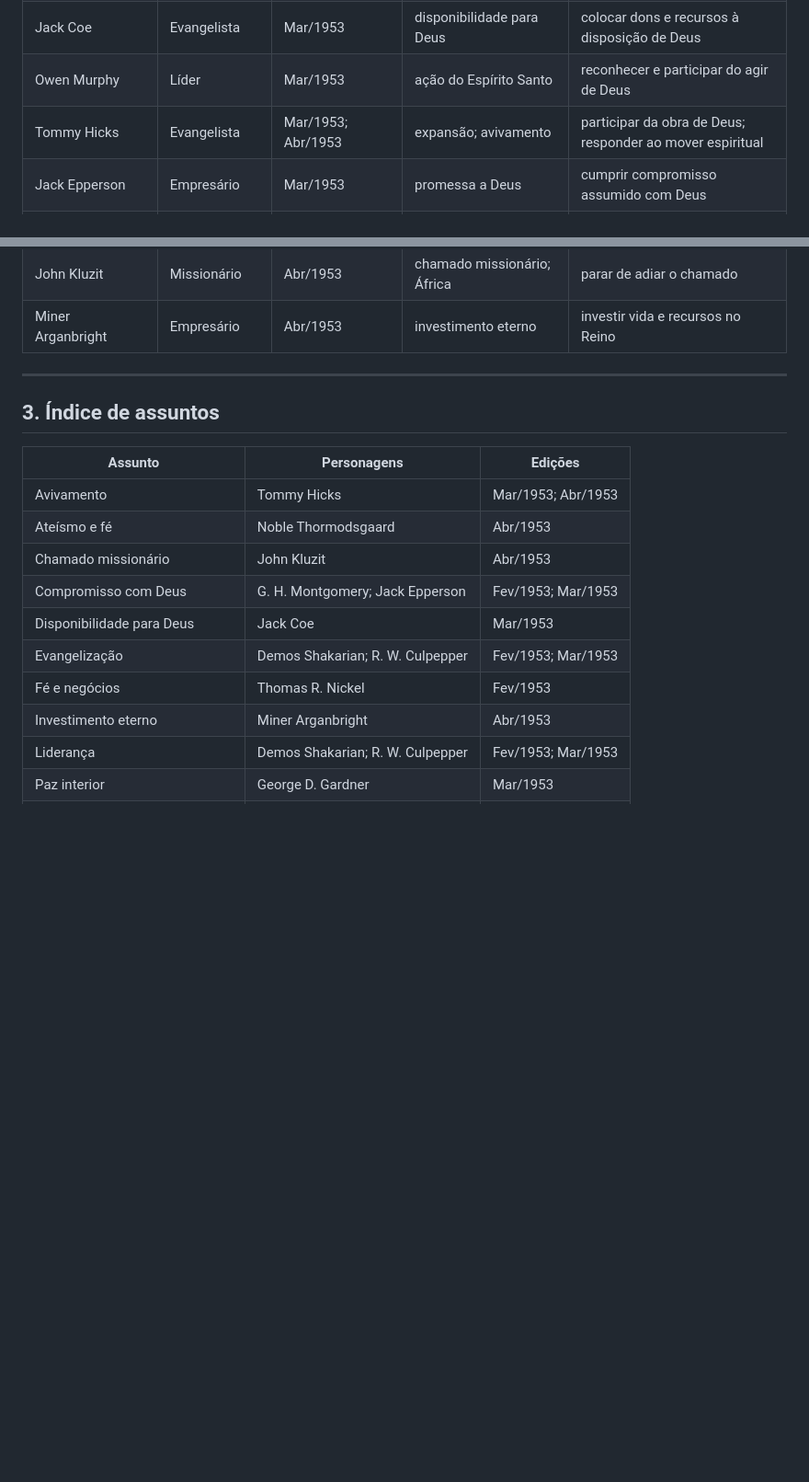
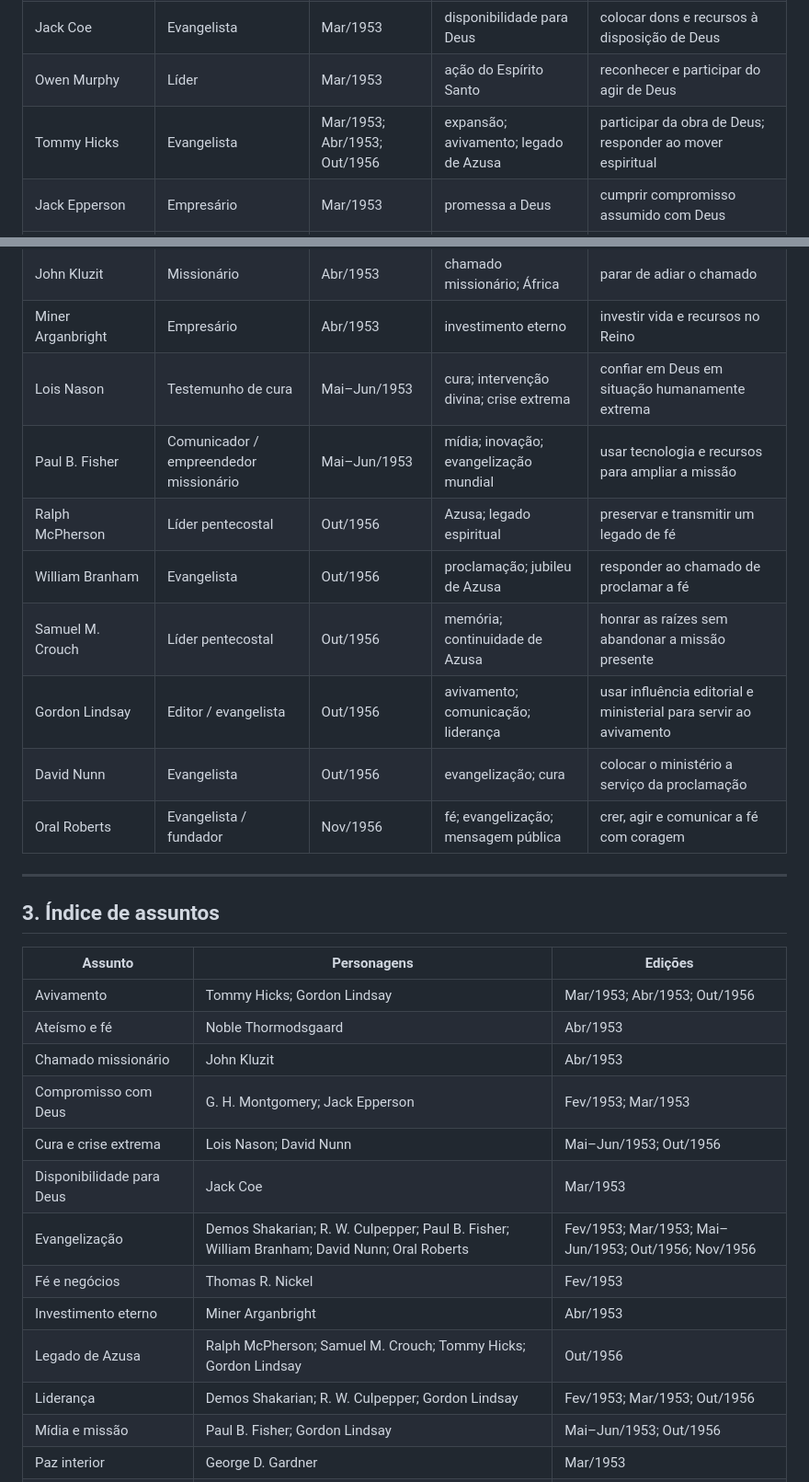
Before and after one commit to piraginejr/piraginejr, a Markdown page: ministerio/ENGENHARIA-HOMILETICA/FGMBV-INDEX.md, 2 parts joined by grey strips. Shown at 92% size. Rendered like a GitHub page; blank space fills up the shorter version.

Commit message:
Adiciona oito personagens verificados ao índice FGMBV

```diff
--- a/ministerio/ENGENHARIA-HOMILETICA/FGMBV-INDEX.md
+++ b/ministerio/ENGENHARIA-HOMILETICA/FGMBV-INDEX.md
@@ -57,13 +80,21 @@
 | R. W. Culpepper | Líder | Fev/1953; Mar/1953 | mobilização; liderança evangelística | liderar; mobilizar; assumir responsabilidade |
 | Jack Coe | Evangelista | Mar/1953 | disponibilidade para Deus | colocar dons e recursos à disposição de Deus |
 | Owen Murphy | Líder | Mar/1953 | ação do Espírito Santo | reconhecer e participar do agir de Deus |
-| Tommy Hicks | Evangelista | Mar/1953; Abr/1953 | expansão; avivamento | participar da obra de Deus; responder ao mover espiritual |
+| Tommy Hicks | Evangelista | Mar/1953; Abr/1953; Out/1956 | expansão; avivamento; legado de Azusa | participar da obra de Deus; responder ao mover espiritual |
 | Jack Epperson | Empresário | Mar/1953 | promessa a Deus | cumprir compromisso assumido com Deus |
 | George D. Gardner | Executivo | Mar/1953 | paz interior; ansiedade | entregar a inquietação e buscar paz em Deus |
 | Noble Thormodsgaard | Ex-ateu / profissional | Abr/1953 | ateísmo; fé; milagres | reconsiderar a resistência a Deus |
 | Harold C. Herman | Missionário | Abr/1953 | testemunho em ambiente hostil | permanecer fiel sob pressão |
 | John Kluzit | Missionário | Abr/1953 | chamado missionário; África | parar de adiar o chamado |
 | Miner Arganbright | Empresário | Abr/1953 | investimento eterno | investir vida e recursos no Reino |
+| Lois Nason | Testemunho de cura | Mai–Jun/1953 | cura; intervenção divina; crise extrema | confiar em Deus em situação humanamente extrema |
+| Paul B. Fisher | Comunicador / empreendedor missionário | Mai–Jun/1953 | mídia; inovação; evangelização mundial | usar tecnologia e recursos para ampliar a missão |
+| Ralph McPherson | Líder pentecostal | Out/1956 | Azusa; legado espiritual | preservar e transmitir um legado de fé |
+| William Branham | Evangelista | Out/1956 | proclamação; jubileu de Azusa | responder ao chamado de proclamar a fé |
+| Samuel M. Crouch | Líder pentecostal | Out/1956 | memória; continuidade de Azusa | honrar as raízes sem abandonar a missão presente |
+| Gordon Lindsay | Editor / evangelista | Out/1956 | avivamento; comunicação; liderança | usar influência editorial e ministerial para servir ao avivamento |
+| David Nunn | Evangelista | Out/1956 | evangelização; cura | colocar o ministério a serviço da proclamação |
+| Oral Roberts | Evangelista / fundador | Nov/1956 | fé; evangelização; mensagem pública | crer, agir e comunicar a fé com coragem |
 
 ---
 
@@ -71,15 +102,18 @@
 
 | Assunto | Personagens | Edições |
 |---|---|---|
-| Avivamento | Tommy Hicks | Mar/1953; Abr/1953 |
+| Avivamento | Tommy Hicks; Gordon Lindsay | Mar/1953; Abr/1953; Out/1956 |
 | Ateísmo e fé | Noble Thormodsgaard | Abr/1953 |
 | Chamado missionário | John Kluzit | Abr/1953 |
 | Compromisso com Deus | G. H. Montgomery; Jack Epperson | Fev/1953; Mar/1953 |
+| Cura e crise extrema | Lois Nason; David Nunn | Mai–Jun/1953; Out/1956 |
 | Disponibilidade para Deus | Jack Coe | Mar/1953 |
-| Evangelização | Demos Shakarian; R. W. Culpepper | Fev/1953; Mar/1953 |
+| Evangelização | Demos Shakarian; R. W. Culpepper; Paul B. Fisher; William Branham; David Nunn; Oral Roberts | Fev/1953; Mar/1953; Mai–Jun/1953; Out/1956; Nov/1956 |
 | Fé e negócios | Thomas R. Nickel | Fev/1953 |
 | Investimento eterno | Miner Arganbright | Abr/1953 |
-| Liderança | Demos Shakarian; R. W. Culpepper | Fev/1953; Mar/1953 |
+| Legado de Azusa | Ralph McPherson; Samuel M. Crouch; Tommy Hicks; Gordon Lindsay | Out/1956 |
+| Liderança | Demos Shakarian; R. W. Culpepper; Gordon Lindsay | Fev/1953; Mar/1953; Out/1956 |
+| Mídia e missão | Paul B. Fisher; Gordon Lindsay | Mai–Jun/1953; Out/1956 |
 | Paz interior | George D. Gardner | Mar/1953 |
 | Testemunho em ambiente hostil | Harold C. Herman | Abr/1953 |
 | Testemunho pessoal | Hugh S. Graham | Fev/1953 |
```
Also changed, not shown: other parts of ministerio/ENGENHARIA-HOMILETICA/FGMBV-INDEX.md (+38 -2 lines).
